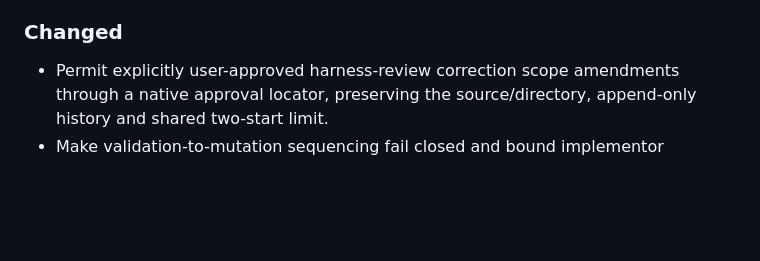
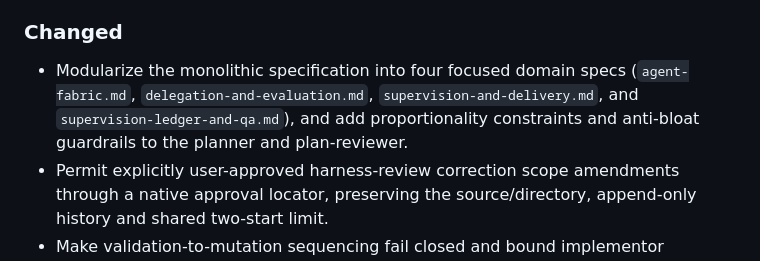
Before and after one commit to ericmaster/agent-fabric, a Markdown page: CHANGELOG.md, the part around one of its changes. Rendered like a GitHub page; blank space fills up the shorter version.

```diff
--- a/CHANGELOG.md
+++ b/CHANGELOG.md
@@ -16,6 +18,7 @@ Earlier unrecorded history remains in Git; do not invent releases or dates.
 
 ### Changed
 
+- Modularize the monolithic specification into four focused domain specs (`agent-fabric.md`, `delegation-and-evaluation.md`, `supervision-and-delivery.md`, and `supervision-ledger-and-qa.md`), and add proportionality constraints and anti-bloat guardrails to the planner and plan-reviewer.
 - Permit explicitly user-approved harness-review correction scope amendments through a native approval locator, preserving the source/directory, append-only history and shared two-start limit.
 - Make validation-to-mutation sequencing fail closed and bound implementor dispatches at structural recovery handback (instruction contracts, not runtime enforcement).
 - Defer automatic harness-review loading and launch until main-task completion, including required checks, authorized delivery and cleanup; retain friction evidence during execution and allow early review only on explicit user request.
```
Also changed, not shown: other parts of CHANGELOG.md (+2 -0 lines).
